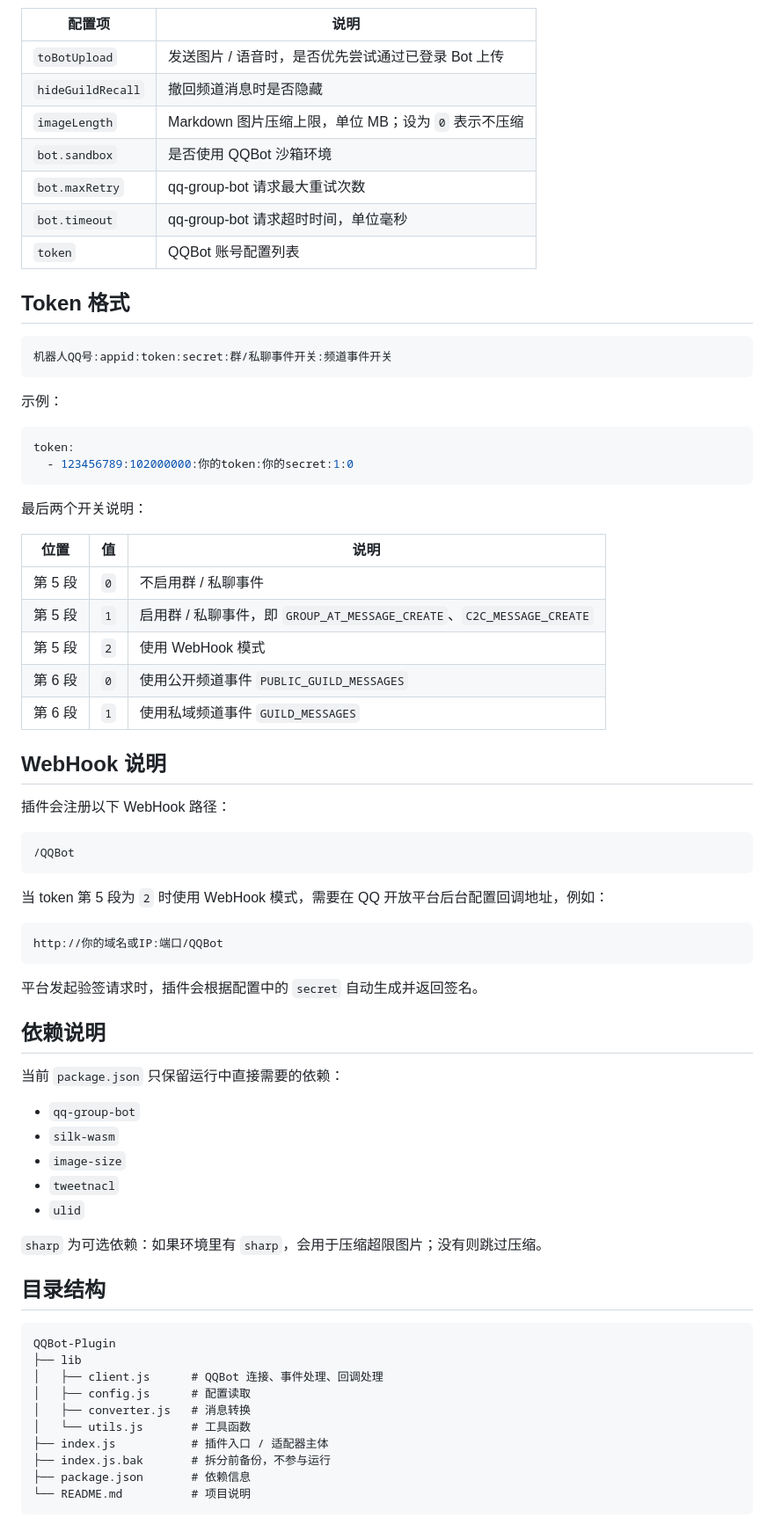
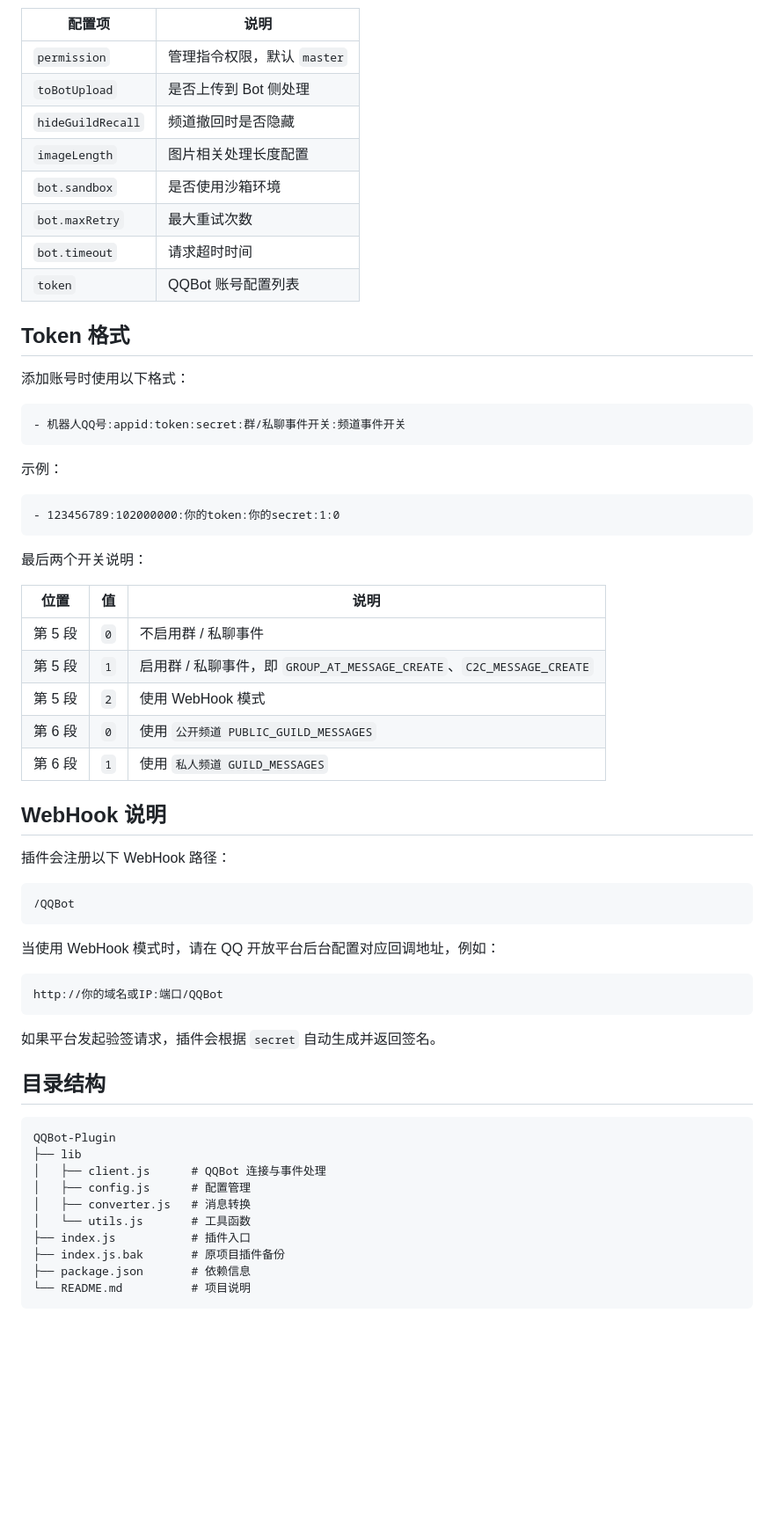
Before and after one commit to dndss/Yunzai-QQBot-Plugin, a Markdown page: README.md, the part around one of its changes. Shown at 88% size. GitHub-like rendering; blank space fills up the shorter version.

````diff
--- a/README.md
+++ b/README.md
@@ -70,25 +47,27 @@ token:
 
 | 配置项 | 说明 |
 | --- | --- |
-| `toBotUpload` | 发送图片 / 语音时，是否优先尝试通过已登录 Bot 上传 |
-| `hideGuildRecall` | 撤回频道消息时是否隐藏 |
-| `imageLength` | Markdown 图片压缩上限，单位 MB；设为 `0` 表示不压缩 |
-| `bot.sandbox` | 是否使用 QQBot 沙箱环境 |
-| `bot.maxRetry` | qq-group-bot 请求最大重试次数 |
-| `bot.timeout` | qq-group-bot 请求超时时间，单位毫秒 |
+| `permission` | 管理指令权限，默认 `master` |
+| `toBotUpload` | 是否上传到 Bot 侧处理 |
+| `hideGuildRecall` | 频道撤回时是否隐藏 |
+| `imageLength` | 图片相关处理长度配置 |
+| `bot.sandbox` | 是否使用沙箱环境 |
+| `bot.maxRetry` | 最大重试次数 |
+| `bot.timeout` | 请求超时时间 |
 | `token` | QQBot 账号配置列表 |
 
 ## Token 格式
 
+添加账号时使用以下格式：
+
 ```text
-机器人QQ号:appid:token:secret:群/私聊事件开关:频道事件开关
+- 机器人QQ号:appid:token:secret:群/私聊事件开关:频道事件开关
 ```
 
 示例：
 
-```yaml
-token:
-  - 123456789:102000000:你的token:你的secret:1:0
+```text
+- 123456789:102000000:你的token:你的secret:1:0
 ```
 
 最后两个开关说明：
@@ -98,8 +77,10 @@ token:
 | 第 5 段 | `0` | 不启用群 / 私聊事件 |
 | 第 5 段 | `1` | 启用群 / 私聊事件，即 `GROUP_AT_MESSAGE_CREATE`、`C2C_MESSAGE_CREATE` |
 | 第 5 段 | `2` | 使用 WebHook 模式 |
-| 第 6 段 | `0` | 使用公开频道事件 `PUBLIC_GUILD_MESSAGES` |
-| 第 6 段 | `1` | 使用私域频道事件 `GUILD_MESSAGES` |
+| 第 6 段 | `0` | 使用 `公开频道 PUBLIC_GUILD_MESSAGES` |
+| 第 6 段 | `1` | 使用 `私人频道 GUILD_MESSAGES` |
+
+
 
 ## WebHook 说明
 
@@ -109,37 +90,26 @@ token:
 /QQBot
 ```
 
-当 token 第 5 段为 `2` 时使用 WebHook 模式，需要在 QQ 开放平台后台配置回调地址，例如：
+当使用 WebHook 模式时，请在 QQ 开放平台后台配置对应回调地址，例如：
 
 ```text
 http://你的域名或IP:端口/QQBot
 ```
 
-平台发起验签请求时，插件会根据配置中的 `secret` 自动生成并返回签名。
+如果平台发起验签请求，插件会根据 `secret` 自动生成并返回签名。
 
-## 依赖说明
-
-当前 `package.json` 只保留运行中直接需要的依赖：
-
-- `qq-group-bot`
-- `silk-wasm`
-- `image-size`
-- `tweetnacl`
-- `ulid`
-
-`sharp` 为可选依赖：如果环境里有 `sharp`，会用于压缩超限图片；没有则跳过压缩。
 
 ## 目录结构
 
 ```text
 QQBot-Plugin
 ├── lib
-│   ├── client.js      # QQBot 连接、事件处理、回调处理
-│   ├── config.js      # 配置读取
+│   ├── client.js      # QQBot 连接与事件处理
+│   ├── config.js      # 配置管理
 │   ├── converter.js   # 消息转换
 │   └── utils.js       # 工具函数
-├── index.js           # 插件入口 / 适配器主体
-├── index.js.bak       # 拆分前备份，不参与运行
+├── index.js           # 插件入口
+├── index.js.bak       # 原项目插件备份
 ├── package.json       # 依赖信息
 └── README.md          # 项目说明
 ```
````
Also changed, not shown: other parts of README.md (+18 -48 lines).
